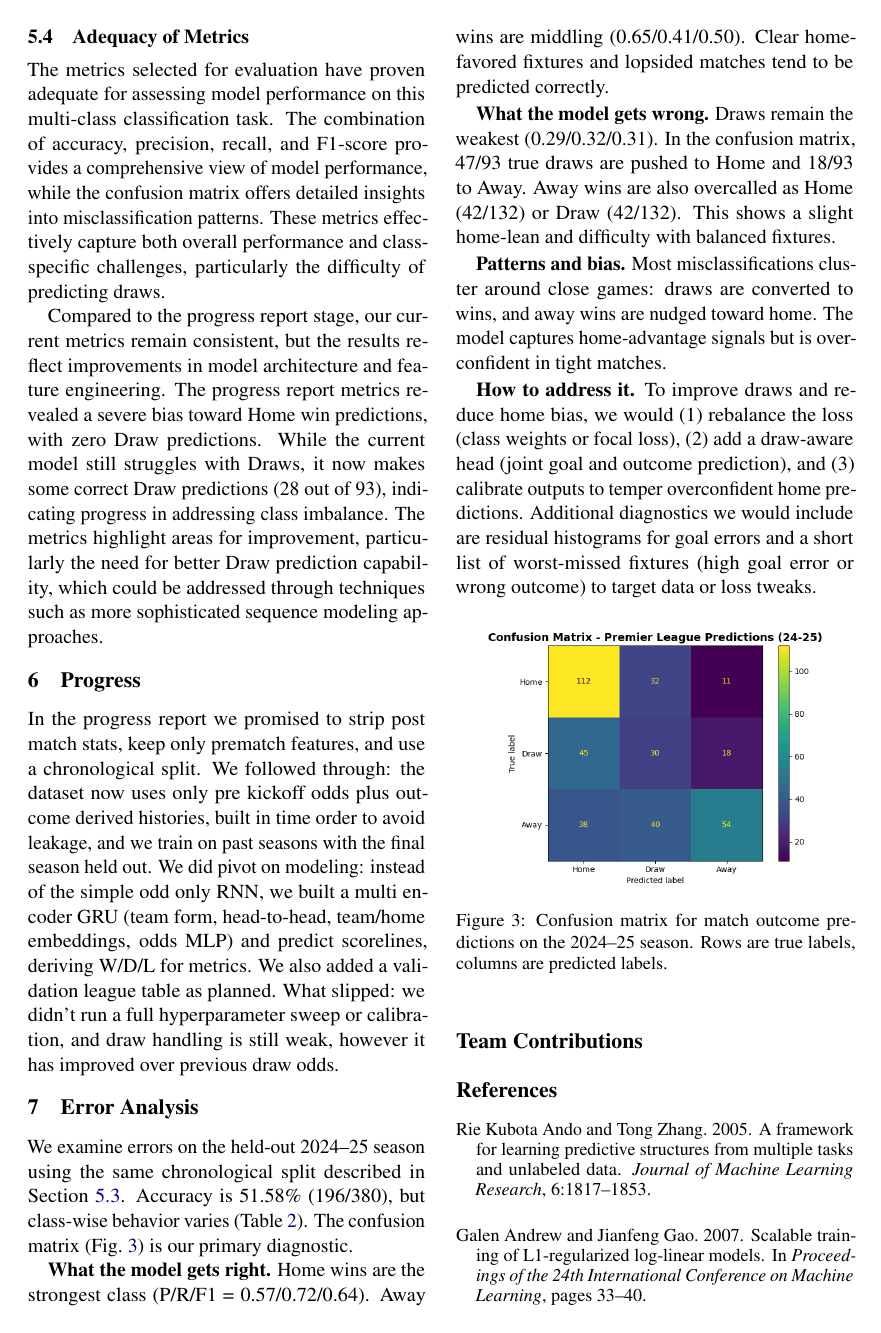
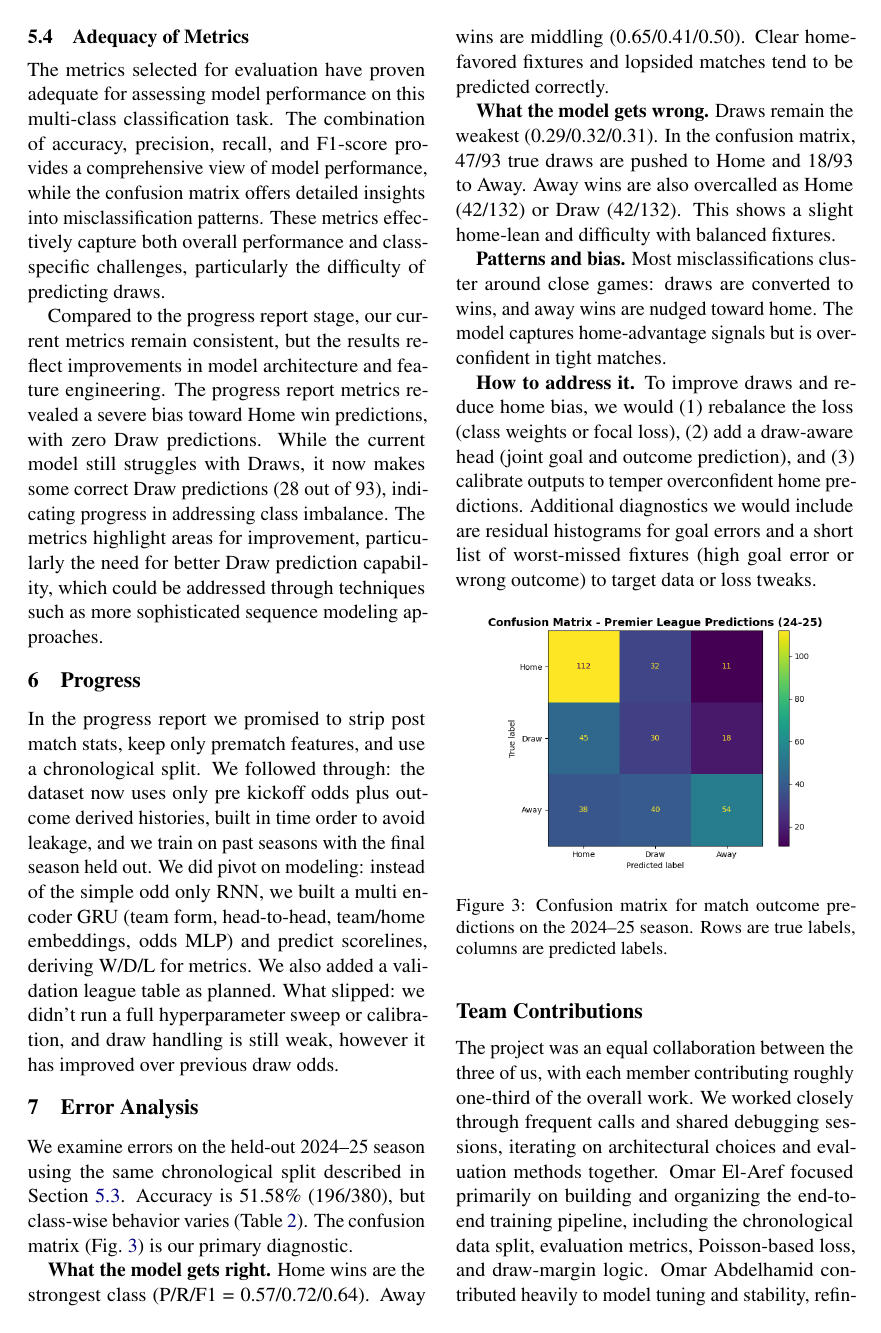
Before and after one commit to omar-elaref/Premier-League-Predictor, a LaTeX document (docs/Final Report/main.tex): page 7 of 8. Compiled offline with pdfLaTeX.

Commit message:
adding team contributions

```diff
--- a/docs/Final Report/main.tex
+++ b/docs/Final Report/main.tex
@@ -386,6 +386,7 @@ To improve draws and reduce home bias, we would (1) rebalance the loss (class we
 
 \section*{Team Contributions}
 
+The project was an equal collaboration between the three of us, with each member contributing roughly one-third of the overall work. We worked closely through frequent calls and shared debugging sessions, iterating on architectural choices and evaluation methods together. Omar El-Aref focused primarily on building and organizing the end-to-end training pipeline, including the chronological data split, evaluation metrics, Poisson-based loss, and draw-margin logic. Omar Abdelhamid contributed heavily to model tuning and stability, refining hyperparameters, experimenting with hidden dimensions, and improving validation behaviour through standardized preprocessing and optimized training settings. Khalid concentrated on data preprocessing and feature construction, ensuring the Premier League tables were consistently formatted across seasons and implementing the match-history tensors used by the GRU encoders. Overall, the workflow was highly collaborative, with all three members contributing to model design decisions, testing, and iterative improvements.
 
 % Bibliography entries for the entire Anthology, followed by custom entries
 %\bibliography{custom,anthology-overleaf-1,anthology-overleaf-2}
```
